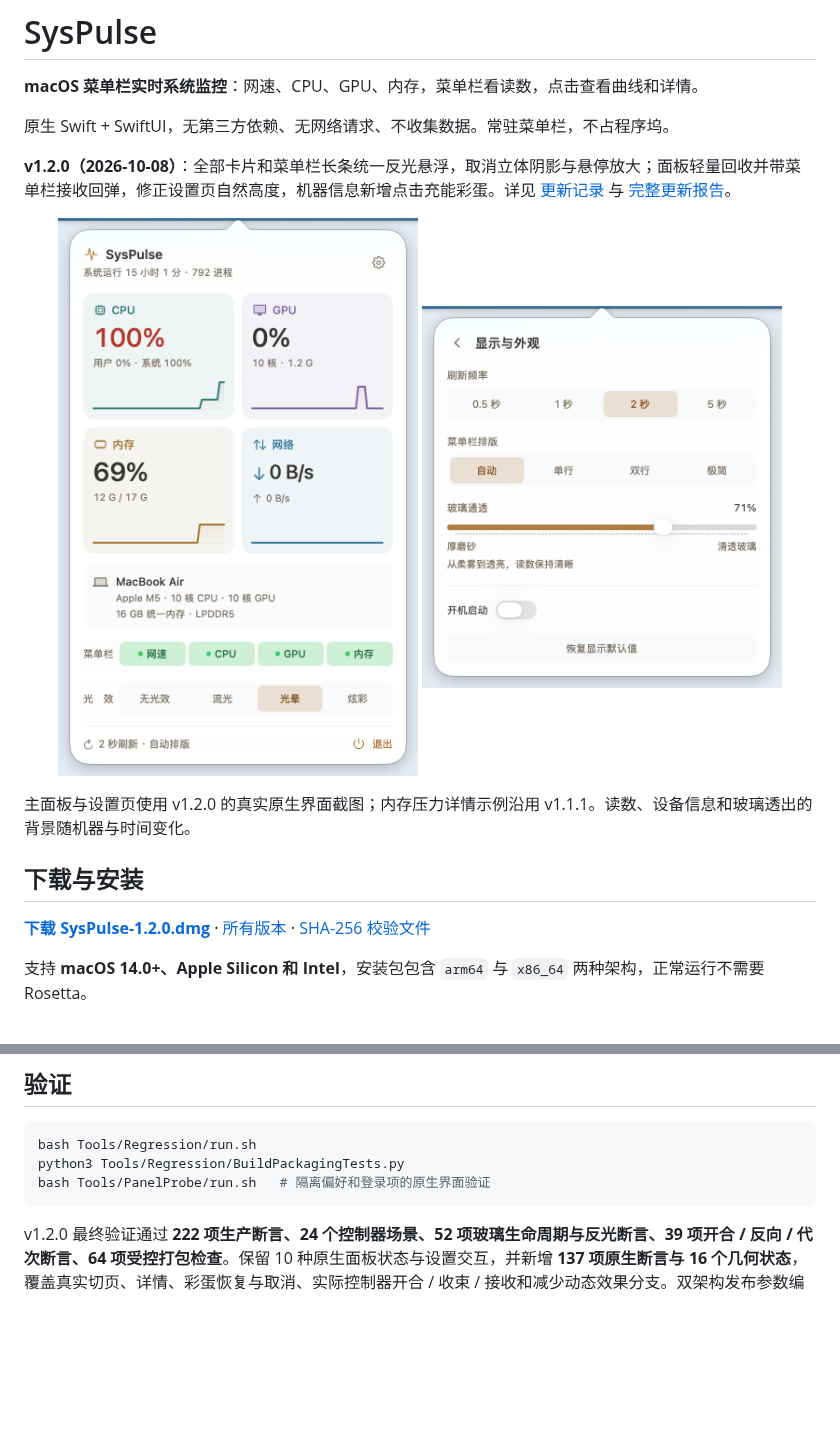
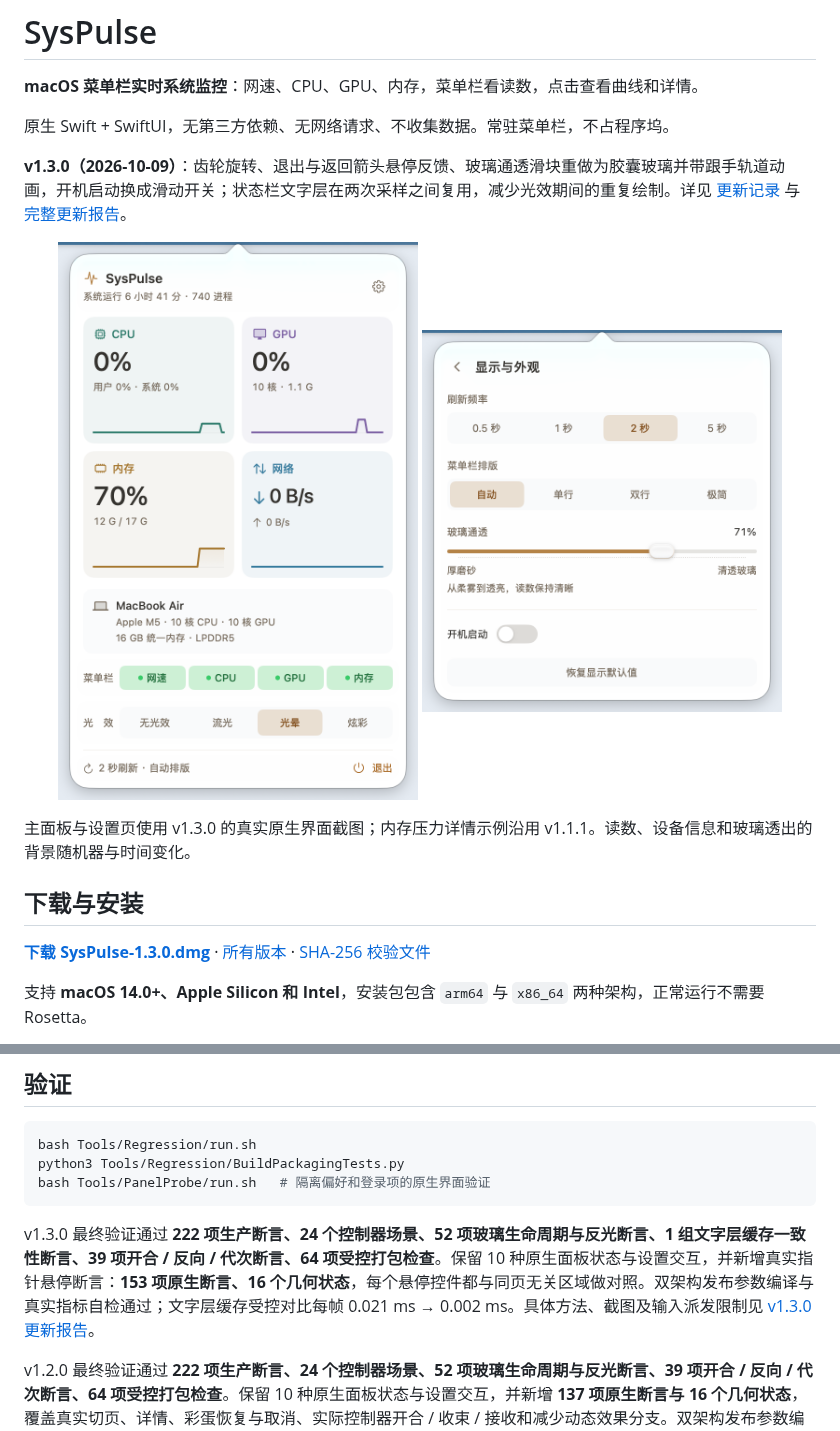
Before and after one commit to orange-ora/SysPulse, a Markdown page: README.md, 2 parts joined by grey strips. Drawn GitHub-style; pictures changed too: docs/panel-v1.3.0.png (added), docs/settings-v1.3.0.png (added); blank space fills up the shorter version.

````diff
--- a/README.md
+++ b/README.md
@@ -4,18 +4,18 @@
 
 原生 Swift + SwiftUI，无第三方依赖、无网络请求、不收集数据。常驻菜单栏，不占程序坞。
 
-**v1.2.0（2026-10-08）**：全部卡片和菜单栏长条统一反光悬浮，取消立体阴影与悬停放大；面板轻量回收并带菜单栏接收回弹，修正设置页自然高度，机器信息新增点击充能彩蛋。详见 [更新记录](<CHANGELOG.md>) 与 [完整更新报告](<docs/UPDATE-v1.2.0.md>)。
+**v1.3.0（2026-10-09）**：齿轮旋转、退出与返回箭头悬停反馈、玻璃通透滑块重做为胶囊玻璃并带跟手轨道动画，开机启动换成滑动开关；状态栏文字层在两次采样之间复用，减少光效期间的重复绘制。详见 [更新记录](<CHANGELOG.md>) 与 [完整更新报告](<docs/UPDATE-v1.3.0.md>)。
 
 <p align="center">
-  <img src="docs/panel-v1.2.0.png" width="360" alt="新版指标面板：CPU、GPU、内存、网络双列卡片，设备信息、绿色显示开关和连续光效选择栏">
-  <img src="docs/settings-v1.2.0.png" width="360" alt="显示与外观设置：刷新频率、菜单栏排版、71% 玻璃通透度、开机启动和恢复显示默认值">
+  <img src="docs/panel-v1.3.0.png" width="360" alt="新版指标面板：CPU、GPU、内存、网络双列卡片，设备信息、绿色显示开关和连续光效选择栏">
+  <img src="docs/settings-v1.3.0.png" width="360" alt="显示与外观设置：刷新频率、菜单栏排版、71% 玻璃通透滑块、开机启动滑动开关和恢复显示默认值">
 </p>
 
-主面板与设置页使用 v1.2.0 的真实原生界面截图；内存压力详情示例沿用 v1.1.1。读数、设备信息和玻璃透出的背景随机器与时间变化。
+主面板与设置页使用 v1.3.0 的真实原生界面截图；内存压力详情示例沿用 v1.1.1。读数、设备信息和玻璃透出的背景随机器与时间变化。
 
 ## 下载与安装
 
-**[下载 SysPulse-1.2.0.dmg](https://github.com/orange-ora/SysPulse/releases/download/v1.2.0/SysPulse-1.2.0.dmg)** · [所有版本](https://github.com/orange-ora/SysPulse/releases) · [SHA-256 校验文件](https://github.com/orange-ora/SysPulse/releases/download/v1.2.0/SysPulse-1.2.0.dmg.sha256)
+**[下载 SysPulse-1.3.0.dmg](https://github.com/orange-ora/SysPulse/releases/download/v1.3.0/SysPulse-1.3.0.dmg)** · [所有版本](https://github.com/orange-ora/SysPulse/releases) · [SHA-256 校验文件](https://github.com/orange-ora/SysPulse/releases/download/v1.3.0/SysPulse-1.3.0.dmg.sha256)
 
 支持 **macOS 14.0+、Apple Silicon 和 Intel**，安装包包含 `arm64` 与 `x86_64` 两种架构，正常运行不需要 Rosetta。
 
@@ -148,6 +148,8 @@ python3 Tools/Regression/BuildPackagingTests.py
 bash Tools/PanelProbe/run.sh   # 隔离偏好和登录项的原生界面验证
 ```
 
+v1.3.0 最终验证通过 **222 项生产断言、24 个控制器场景、52 项玻璃生命周期与反光断言、1 组文字层缓存一致性断言、39 项开合 / 反向 / 代次断言、64 项受控打包检查**。保留 10 种原生面板状态与设置交互，并新增真实指针悬停断言：**153 项原生断言、16 个几何状态**，每个悬停控件都与同页无关区域做对照。双架构发布参数编译与真实指标自检通过；文字层缓存受控对比每帧 0.021 ms → 0.002 ms。具体方法、截图及输入派发限制见 [v1.3.0 更新报告](<docs/UPDATE-v1.3.0.md>)。
+
 v1.2.0 最终验证通过 **222 项生产断言、24 个控制器场景、52 项玻璃生命周期与反光断言、39 项开合 / 反向 / 代次断言、64 项受控打包检查**。保留 10 种原生面板状态与设置交互，并新增 **137 项原生断言与 16 个几何状态**，覆盖真实切页、详情、彩蛋恢复与取消、实际控制器开合 / 收束 / 接收和减少动态效果分支。双架构发布参数编译与真实指标自检通过；具体方法、截图及输入派发限制见 [v1.2.0 更新报告](<docs/UPDATE-v1.2.0.md>)。
 
 v1.1.1 统一验证通过 201 项生产断言（相较 v1.1.0 新增 84 项）、24 个控制器场景、40 项原生玻璃生命周期与帧断言、64 项受控打包检查，以及 10 种原生面板状态和设置交互。新增检查覆盖系统压力映射、失败与恢复、实际面板配色选择，以及两种外观 / 三种排版的菜单栏真实渲染：99% 内存占用且压力正常不告警，40% 占用且压力严重告警，GPU 80% / 100% 保持正常文字色，CPU 仍保留阈值，炫彩仍保留冷色渐变。警告和严重压力通过隔离读取夹具验证，不对本机制造压力。详细范围见 [v1.1.1 更新报告](<docs/UPDATE-v1.1.1.md>)。
````
Also changed, not shown: CHANGELOG.md (+14 -0 lines), docs/UPDATE-v1.3.0.md (added, +77 -0 lines), 9 other files.
